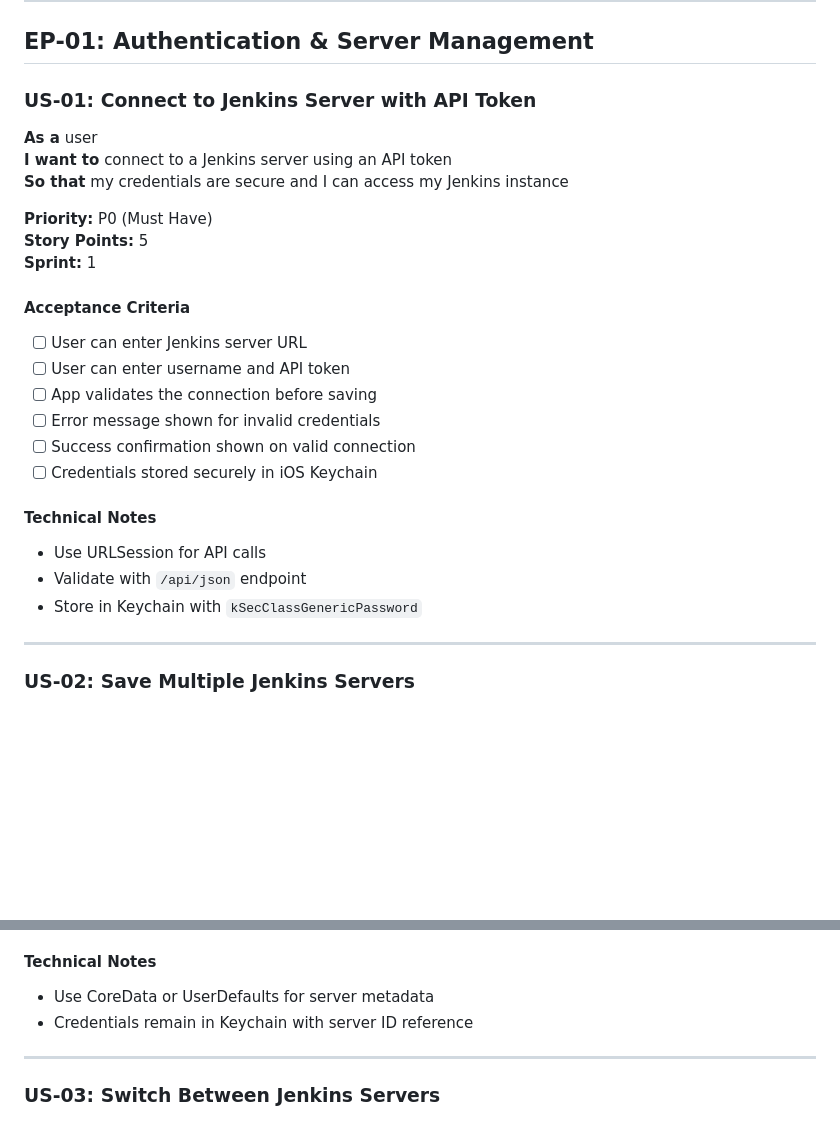
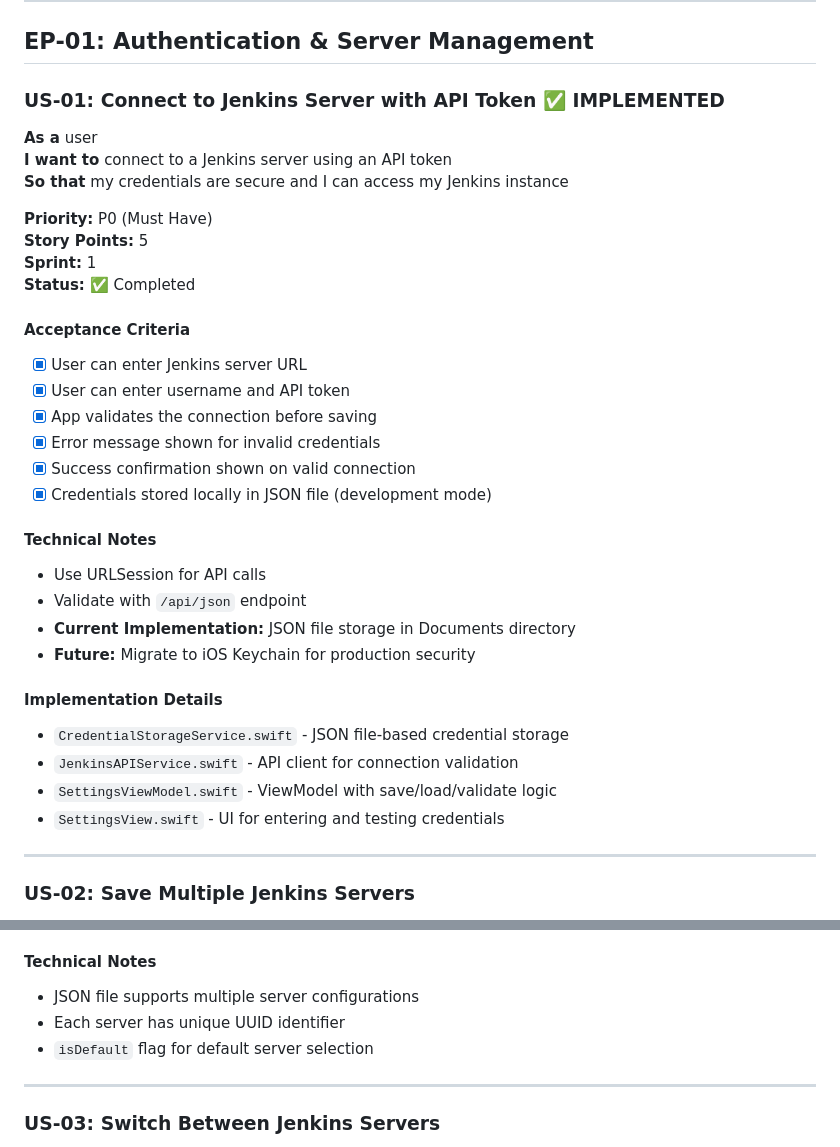
Before and after one commit to SithumRaigamage/JobTrigger, a Markdown page: docs/02-user-stories.md, 2 parts joined by grey strips. Rendered like a GitHub page; blank space fills up the shorter version.

```diff
--- a/docs/02-user-stories.md
+++ b/docs/02-user-stories.md
@@ -31,7 +31,7 @@ EP-06: Settings & Preferences
 
 ## EP-01: Authentication & Server Management
 
-### US-01: Connect to Jenkins Server with API Token
+### US-01: Connect to Jenkins Server with API Token ✅ IMPLEMENTED
 **As a** user
 **I want to** connect to a Jenkins server using an API token
 **So that** my credentials are secure and I can access my Jenkins instance
@@ -39,19 +39,27 @@ EP-06: Settings & Preferences
 **Priority:** P0 (Must Have)
 **Story Points:** 5
 **Sprint:** 1
+**Status:** ✅ Completed
 
 #### Acceptance Criteria
-- [ ] User can enter Jenkins server URL
-- [ ] User can enter username and API token
-- [ ] App validates the connection before saving
-- [ ] Error message shown for invalid credentials
-- [ ] Success confirmation shown on valid connection
-- [ ] Credentials stored securely in iOS Keychain
+- [x] User can enter Jenkins server URL
+- [x] User can enter username and API token
+- [x] App validates the connection before saving
+- [x] Error message shown for invalid credentials
+- [x] Success confirmation shown on valid connection
+- [x] Credentials stored locally in JSON file (development mode)
 
 #### Technical Notes
 - Use URLSession for API calls
 - Validate with `/api/json` endpoint
-- Store in Keychain with `kSecClassGenericPassword`
+- **Current Implementation:** JSON file storage in Documents directory
+- **Future:** Migrate to iOS Keychain for production security
+
+#### Implementation Details
+- `CredentialStorageService.swift` - JSON file-based credential storage
+- `JenkinsAPIService.swift` - API client for connection validation
+- `SettingsViewModel.swift` - ViewModel with save/load/validate logic
+- `SettingsView.swift` - UI for entering and testing credentials
 
 ---
 
@@ -72,8 +80,9 @@ EP-06: Settings & Preferences
 - [ ] Maximum of 10 servers supported
 
 #### Technical Notes
-- Use CoreData or UserDefaults for server metadata
-- Credentials remain in Keychain with server ID reference
+- JSON file supports multiple server configurations
+- Each server has unique UUID identifier
+- `isDefault` flag for default server selection
 
 ---
 
```
Also changed, not shown: docs/03-technical-architecture.md (+36 -3 lines).
